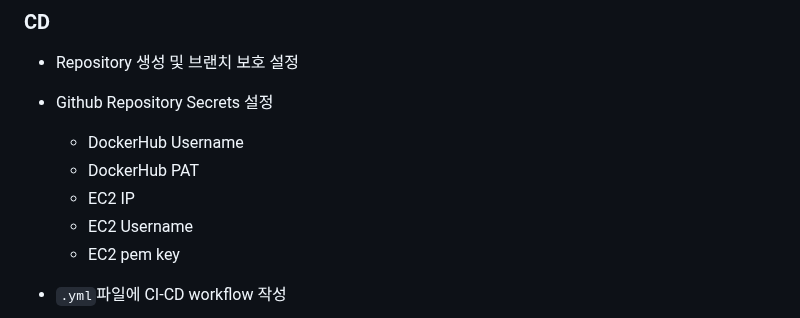
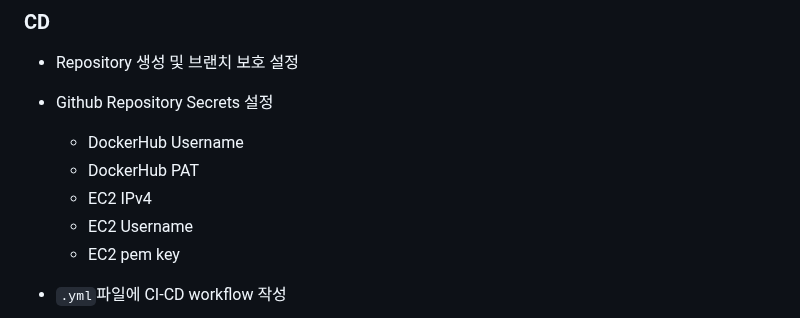
Before and after one commit to srogsrogi/TIL, a Markdown page: Lesson/publishing_web_app_ver_2/251020_08_ci_cd.md, the part around the change. Rendered like a GitHub page.

Commit message:
lesson 2회차 cicd 수정

```diff
--- a/Lesson/publishing_web_app_ver_2/251020_08_ci_cd.md
+++ b/Lesson/publishing_web_app_ver_2/251020_08_ci_cd.md
@@ -255,7 +255,7 @@ jobs: # 실행할 workflow. 여러 개의 job으로 구성
 - Github Repository Secrets 설정
   - DockerHub Username
   - DockerHub PAT
-  - EC2 IP
+  - EC2 IPv4
   - EC2 Username
   - EC2 pem key
 
```
